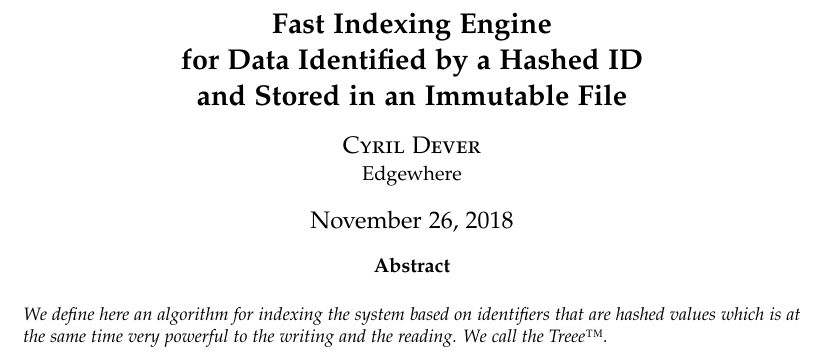
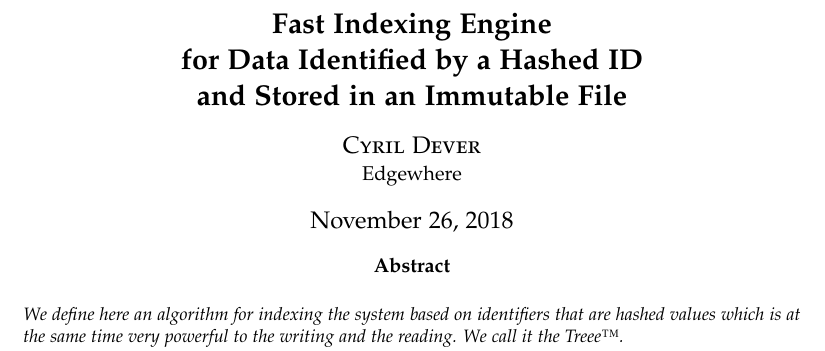
Before and after one commit to cyrildever/treee, a LaTeX paper (documentation/src/latex/treee_whitepaper.tex): part of page 1 of 4, cut so that both start at the same text. Compiled offline with pdfLaTeX.

Commit message:
latest updates

```diff
--- a/documentation/src/latex/treee_whitepaper.tex
+++ b/documentation/src/latex/treee_whitepaper.tex
@@ -136,7 +136,7 @@
 \renewcommand{\maketitlehookd}{%
     \begin{abstract}
         \noindent We define here an algorithm for indexing the system based on identifiers that are hashed values which is at the same time very
-        powerful to the writing and the reading. We call the Treee\texttrademark.
+        powerful to the writing and the reading. We call it the Treee\texttrademark.
     \end{abstract}
 }
 
```
Also changed, not shown: README.md, documentation/src/latex/treee_whitepaper.pdf, 2 other files.
